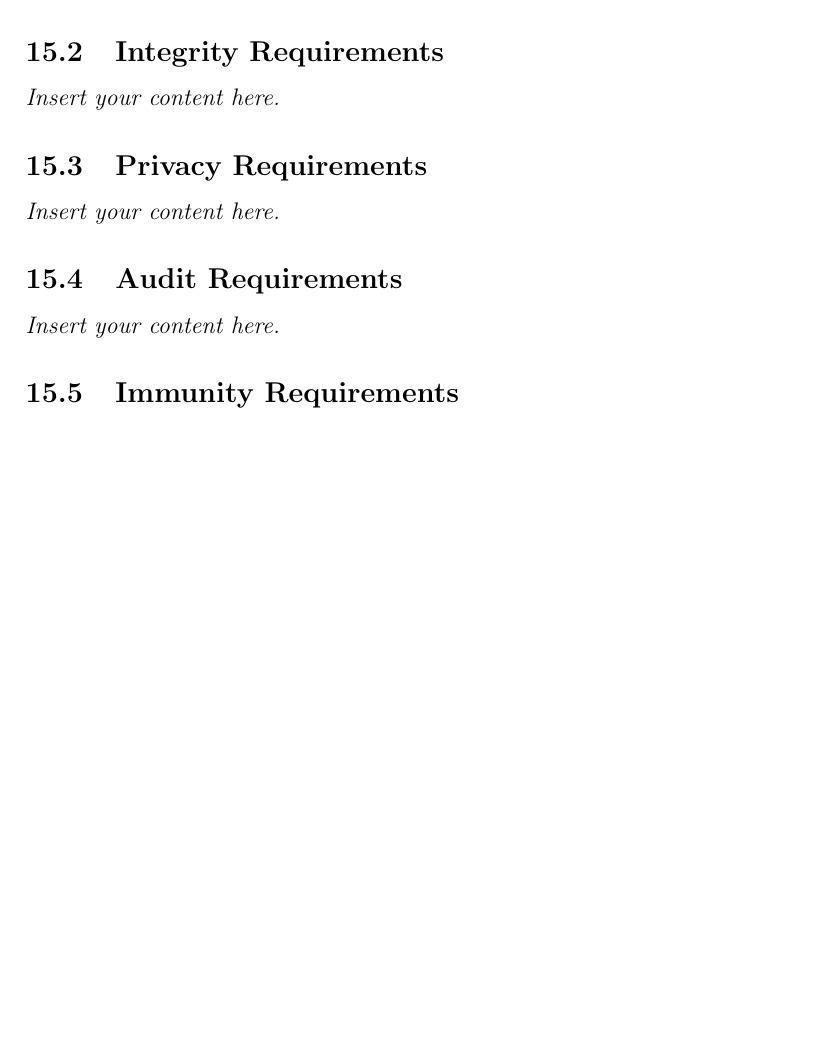
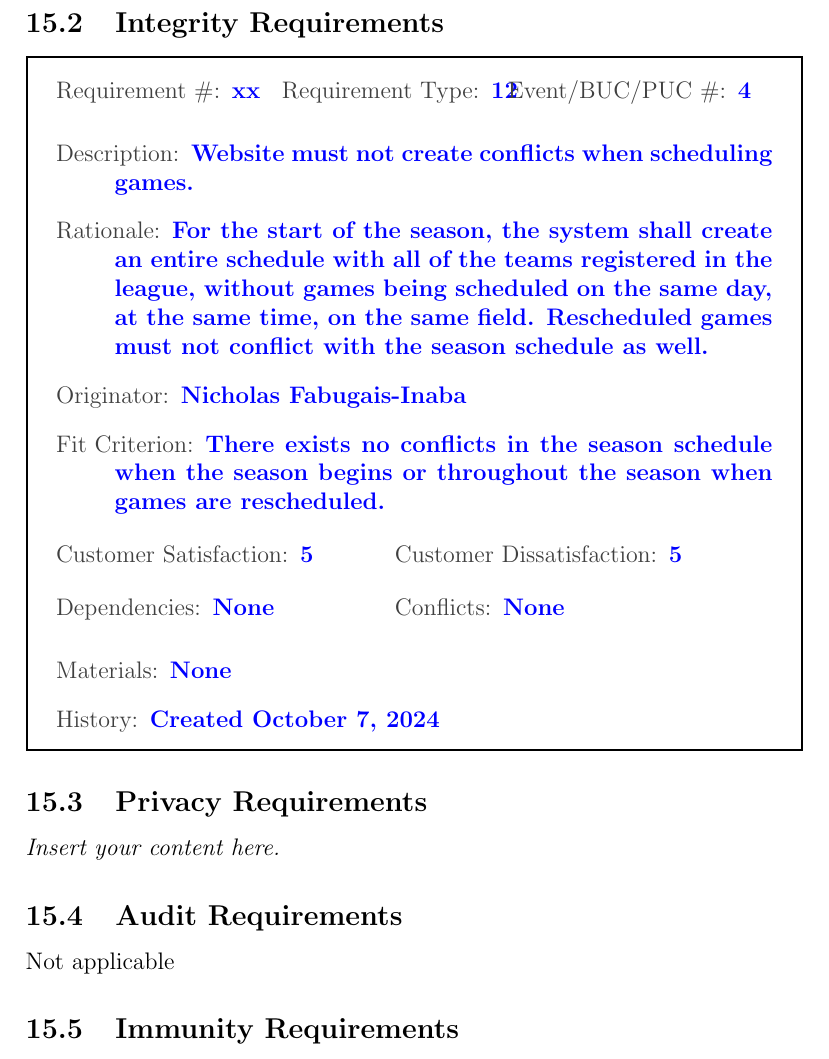
Before and after one commit to Nicholas-Fabugais-Inaba/Sandlot, a LaTeX document (docs/SRS-Volere/SRS.tex): part of page 21 of 25 before the commit and part of page 23 of 27 after it, cut so that both start at the same text, the shorter picture padded with empty space. Compiled offline with pdfLaTeX.

Commit message:
Added Security requirements (Access and Integrity, N/A to audit and immunity)

```diff
--- a/docs/SRS-Volere/SRS.tex
+++ b/docs/SRS-Volere/SRS.tex
@@ -426,4 +426,3 @@ allow users to view the scores of played games, is not working.
 
 \section{Security Requirements}
 \subsection{Access Requirements}
-\lips
@@ -430,7 +475,32 @@ allow users to view the scores of played games, is not working.
 \subsection{Integrity Requirements}
-\lips
+
+\begin{myreq}
+  \threeinline
+    {\reqno xx}
+    {\reqtype 12}
+    {\reqevent 4}
+  \reqdesc Website must not create conflicts when scheduling games.
+  \reqrat For the start of the season, the system shall create an entire schedule with all
+  of the teams registered in the league, without games being scheduled on the same day,
+  at the same time, on the same field. Rescheduled games must not conflict with the
+  season schedule as well.
+  \reqorig Nicholas Fabugais-Inaba
+  \reqfit There exists no conflicts in the season schedule when the season begins or
+  throughout the season when games are rescheduled.
+  \twoinline
+    {\reqsatis 5}
+    {\reqdissat 5}
+  \twoinline
+  {\reqdep None}
+  {\reqconf None}
+  \reqmater None
+  \reqhist Created October 7, 2024
+\end{myreq}
+
 \subsection{Privacy Requirements}
 \lips
 \subsection{Audit Requirements}
-\lips
+
+Not applicable
+
 \subsection{Immunity Requirements}
```
Also changed, not shown: docs/SRS-Volere/SRS.tex (49 more changed lines).
